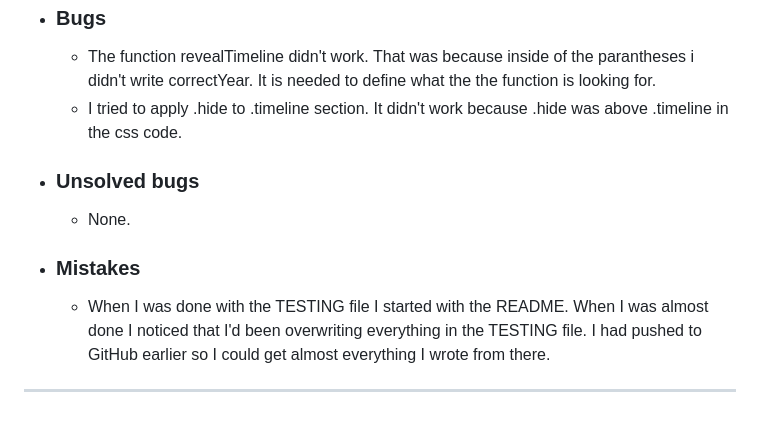
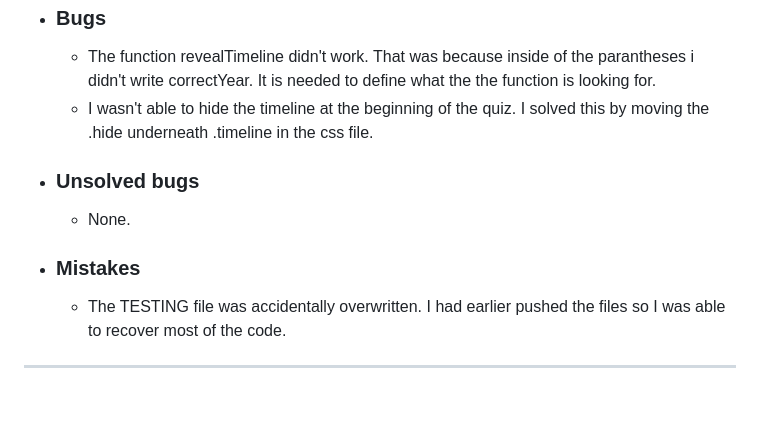
Before and after one commit to ollebrask/timeline-quiz, a Markdown page: TESTING.md, the part around the change. Rendered like a GitHub page.

Commit message:
Edit text for mistakes in TESTING

```diff
--- a/TESTING.md
+++ b/TESTING.md
@@ -100,9 +100,9 @@ In order to confirm the correct functionality, responsiveness, and appearance:
 ---
 + ### Bugs
     - The function revealTimeline didn't work. That was because inside of the parantheses i didn't write correctYear. It is needed to define what the the function is looking for.
-    - I tried to apply .hide to .timeline section. It didn't work because .hide was above .timeline in the css code.
+    - I wasn't able to hide the timeline at the beginning of the quiz. I solved this by moving the .hide underneath .timeline in the css file.
 + ### Unsolved bugs
     - None.
 + ### Mistakes
-    - When I was done with the TESTING file I started with the README. When I was almost done I noticed that I'd been overwriting everything in the TESTING file. I had pushed to GitHub earlier so I could get almost everything I wrote from there.
+    - The TESTING file was accidentally overwritten. I had earlier pushed the files so I was able to recover most of the code.
 ---
```
Also changed, not shown: README.md (+1 -0 lines).
